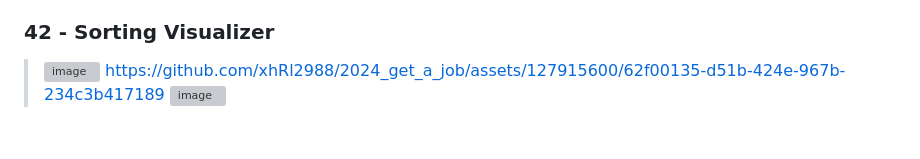
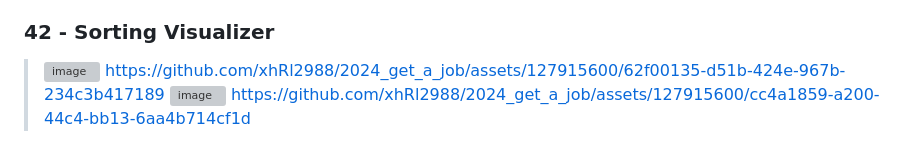
Before and after one commit to xhRl2988/2024_get_a_job, a Markdown page: JavaScript/readme.md, the part around the change. Drawn GitHub-style; grey boxes are pictures that could not be loaded.

```diff
--- a/JavaScript/readme.md
+++ b/JavaScript/readme.md
@@ -134,3 +134,4 @@
 >![image](https://github.com/xhRl2988/2024_get_a_job/assets/127915600/f66923ec-b3ca-45eb-af91-9ee65b60239b)
 >https://github.com/xhRl2988/2024_get_a_job/assets/127915600/62f00135-d51b-424e-967b-234c3b417189
 >![image](https://github.com/xhRl2988/2024_get_a_job/assets/127915600/4a5aa1f4-b863-4a06-83c9-b53186f8e9f1)
+>https://github.com/xhRl2988/2024_get_a_job/assets/127915600/cc4a1859-a200-44c4-bb13-6aa4b714cf1d
```
